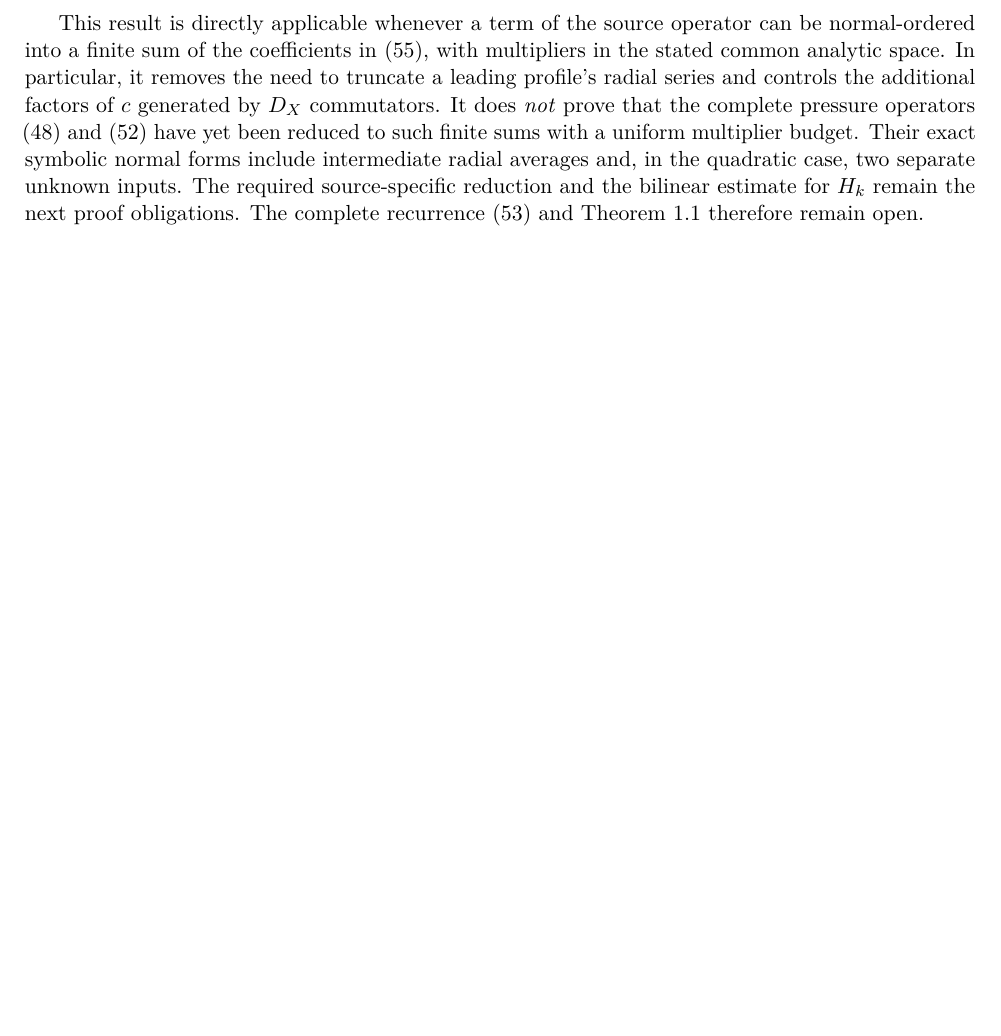
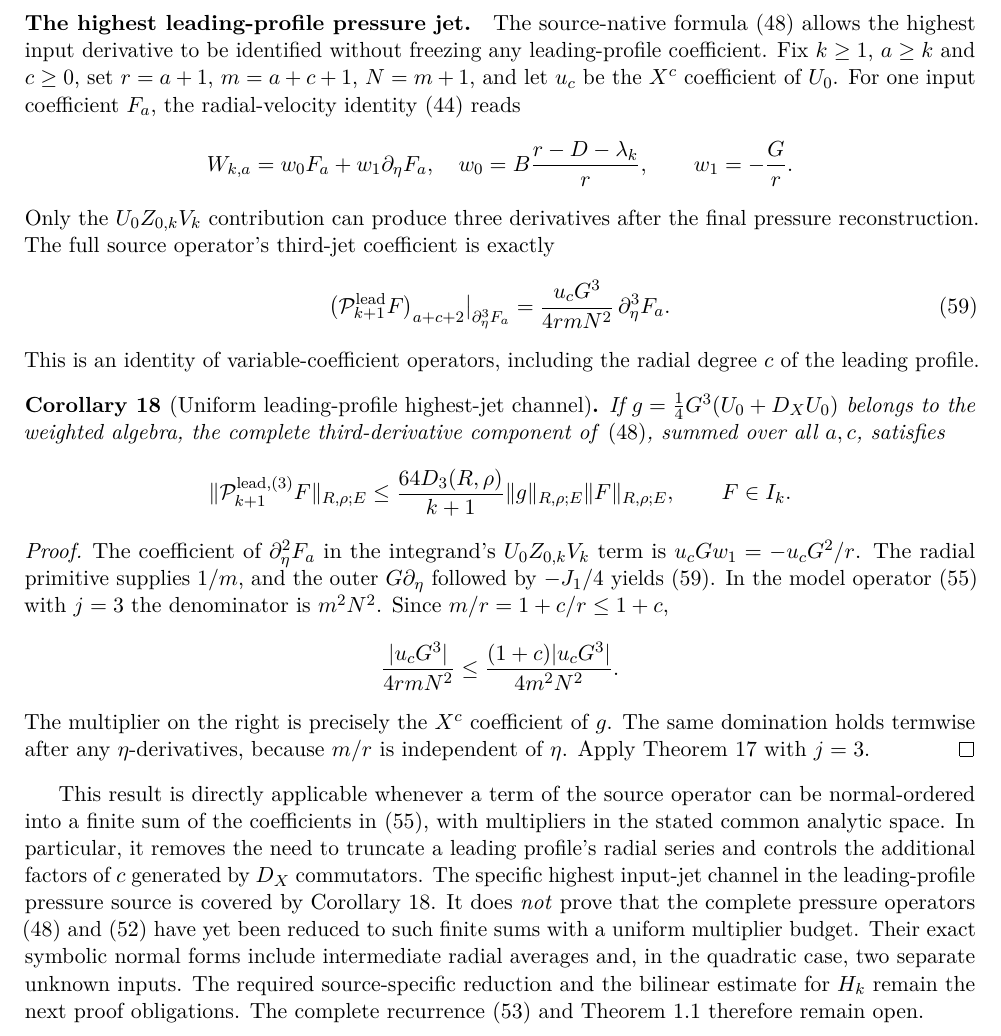
Before and after one commit to tonynewton79-web/unforced-navier-stokes-lean, a LaTeX paper (TerminalCore2026/Terminal_Core_Cumulative_Analytic_Amendment.tex, which reads TerminalCore2026/Weighted_Radial_Convolution_Smoothing_Insert.tex): part of page 18 of 18, cut at the place of the change, the shorter picture padded with empty space. Compiled offline with pdfLaTeX.

Commit message:
Close source-native highest derivative of leading-profile pressure with infinite radial convolution norm bound

```diff
--- a/TerminalCore2026/Weighted_Radial_Convolution_Smoothing_Insert.tex
+++ b/TerminalCore2026/Weighted_Radial_Convolution_Smoothing_Insert.tex
@@ -93,4 +93,33 @@ Here we used $t\ge1$ to replace $t^{p-s}$ by $t^p$; no derivative is moved betwe
 \eqref{eq:tame-basic}. This proves \eqref{eq:tame-convolution}.
 \end{proof}
 
-This result is directly applicable whenever a term of the source operator can be normal-ordered into a finite sum of the coefficients in \eqref{eq:radial-convolution}, with multipliers in the stated common analytic space. In particular, it removes the need to truncate a leading profile's radial series and controls the additional factors of $c$ generated by $D_X$ commutators. It does \emph{not} prove that the complete pressure operators \eqref{eq:leading-pressure-operator} and \eqref{eq:quad-reconstruct} have yet been reduced to such finite sums with a uniform multiplier budget. Their exact symbolic normal forms include intermediate radial averages and, in the quadratic case, two separate unknown inputs. The required source-specific reduction and the bilinear estimate for $H_k$ remain the next proof obligations. The complete recurrence (53) and Theorem~1.1 therefore remain open.
+\paragraph{The highest leading-profile pressure jet.}
+The source-native formula \eqref{eq:leading-pressure-operator} allows the highest input derivative to be identified without freezing any leading-profile coefficient. Fix $k\ge1$, $a\ge k$ and $c\ge0$, set $r=a+1$, $m=a+c+1$, $N=m+1$, and let $u_c$ be the $X^c$ coefficient of $U_0$. For one input coefficient $F_a$, the radial-velocity identity \eqref{eq:leading-W} reads
+\[
+ W_{k,a}=w_0F_a+w_1\partial_\eta F_a,\quad
+ w_0=B\frac{r-D-\lambda_k}{r},\qquad w_1=-\frac Gr.
+\]
+Only the $U_0Z_{0,k}V_k$ contribution can produce three derivatives after the final pressure reconstruction. The full source operator's third-jet coefficient is exactly
+\begin{equation}\label{eq:highest-leading-jet}
+ \bigl(\mathcal P_{k+1}^{\mathrm{lead}}F\bigr)_{a+c+2}\big|_{\partial_\eta^3F_a}
+ =\frac{u_cG^3}{4r m N^2}\,\partial_\eta^3F_a.
+\end{equation}
+This is an identity of variable-coefficient operators, including the radial degree $c$ of the leading profile.
+
+\begin{corollary}[Uniform leading-profile highest-jet channel]\label{cor:leading-highest}
+If $g=\tfrac14G^3(U_0+D_XU_0)$ belongs to the weighted algebra, the complete third-derivative component of \eqref{eq:leading-pressure-operator}, summed over all $a,c$, satisfies
+\[
+ \|\mathcal P_{k+1}^{\mathrm{lead},(3)}F\|_{R,\rho;E}
+ \le\frac{64D_3(R,\rho)}{k+1}\|g\|_{R,\rho;E}\|F\|_{R,\rho;E},\qquad F\in I_k.
+\]
+\end{corollary}
+\begin{proof}
+The coefficient of $\partial_\eta^2F_a$ in the integrand's $U_0Z_{0,k}V_k$ term is $u_cGw_1=-u_cG^2/r$. The radial primitive supplies $1/m$, and the outer $G\partial_\eta$ followed by $-J_1/4$ yields \eqref{eq:highest-leading-jet}. In the model operator \eqref{eq:radial-convolution} with $j=3$ the denominator is $m^2N^2$. Since $m/r=1+c/r\le1+c$,
+\[
+ \frac{|u_cG^3|}{4rmN^2}
+ \le\frac{(1+c)|u_cG^3|}{4m^2N^2}.
+\]
+The multiplier on the right is precisely the $X^c$ coefficient of $g$. The same domination holds termwise after any $\eta$-derivatives, because $m/r$ is independent of $\eta$. Apply Theorem~\ref{thm:convolution-smoothing} with $j=3$.
+\end{proof}
+
+This result is directly applicable whenever a term of the source operator can be normal-ordered into a finite sum of the coefficients in \eqref{eq:radial-convolution}, with multipliers in the stated common analytic space. In particular, it removes the need to truncate a leading profile's radial series and controls the additional factors of $c$ generated by $D_X$ commutators. The specific highest input-jet channel in the leading-profile pressure source is covered by Corollary~\ref{cor:leading-highest}. It does \emph{not} prove that the complete pressure operators \eqref{eq:leading-pressure-operator} and \eqref{eq:quad-reconstruct} have yet been reduced to such finite sums with a uniform multiplier budget. Their exact symbolic normal forms include intermediate radial averages and, in the quadratic case, two separate unknown inputs. The required source-specific reduction and the bilinear estimate for $H_k$ remain the next proof obligations. The complete recurrence (53) and Theorem~1.1 therefore remain open.
```
